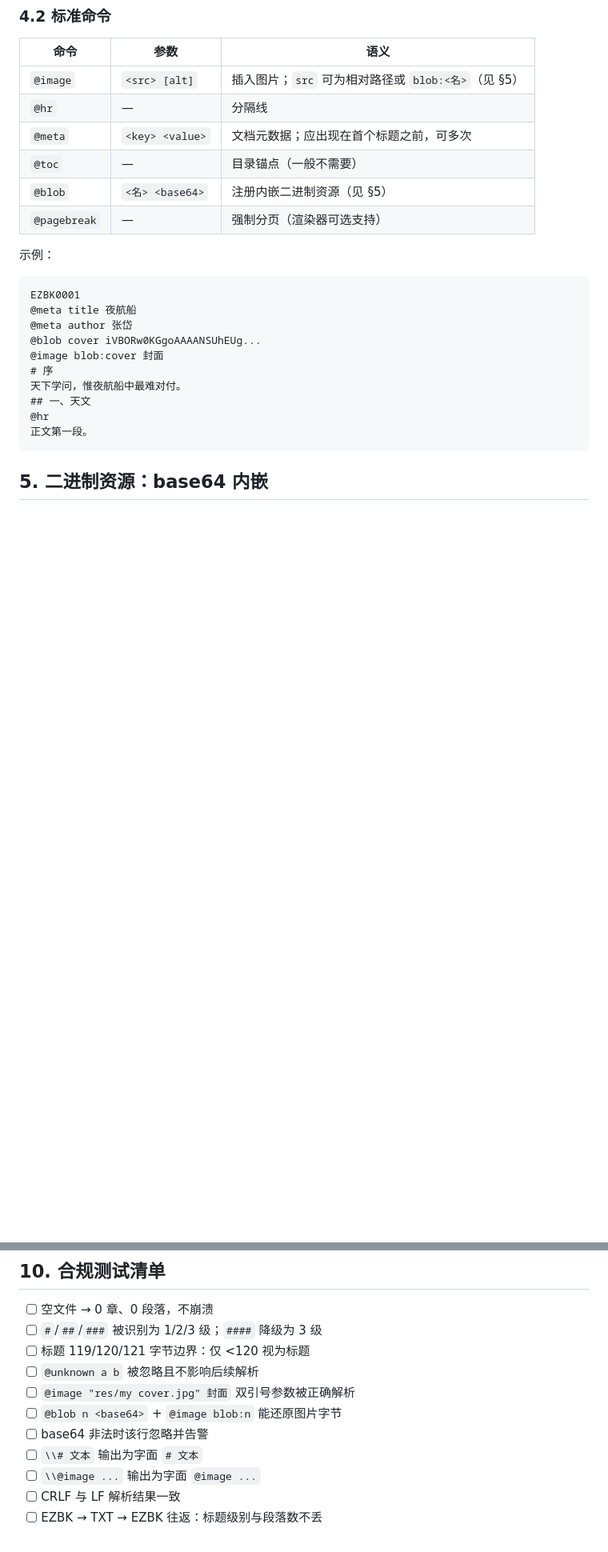
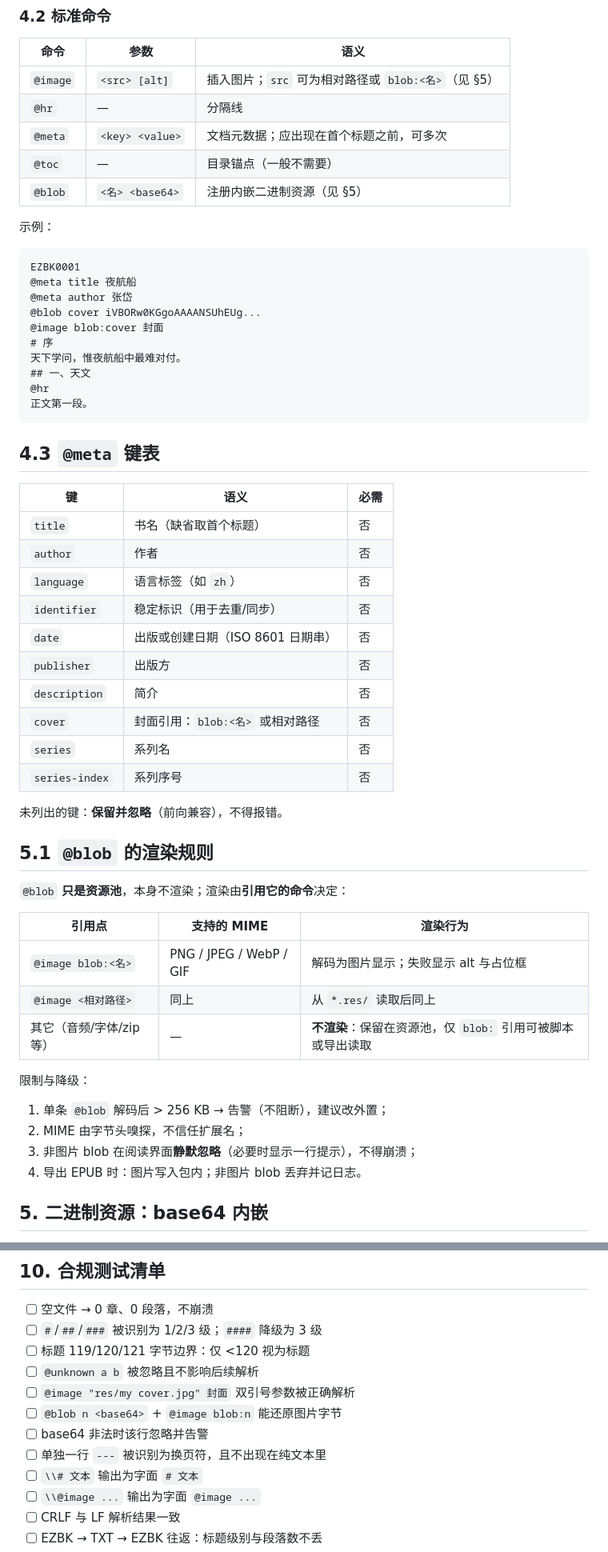
Before and after one commit to wzmwayne/read-flash, a Markdown page: docs/EZBK-Format-Spec-v1.1.md, 2 parts joined by grey strips. Shown at 80% size. Rendered like a GitHub page; blank space fills up the shorter version.

Commit message:
docs(EZBK): 换页符改用 ---（兼容原页面语言）；补 meta 键表与 blob 渲染规则
Co-authored-by: AI coding agent <ai-agent@localhost>

````diff
--- a/docs/EZBK-Format-Spec-v1.1.md
+++ b/docs/EZBK-Format-Spec-v1.1.md
@@ -65,7 +65,6 @@ EZBK 是**纯文本、行导向**的电子书格式：一行一个语义单元
 | `@meta` | `<key> <value>` | 文档元数据；应出现在首个标题之前，可多次 |
 | `@toc` | — | 目录锚点（一般不需要） |
 | `@blob` | `<名> <base64>` | 注册内嵌二进制资源（见 §5） |
-| `@pagebreak` | — | 强制分页（渲染器可选支持） |
 
 示例：
 
@@ -81,6 +80,41 @@ EZBK0001
 @hr
 正文第一段。
 ```
+
+
+## 4.3 `@meta` 键表
+
+| 键 | 语义 | 必需 |
+|---|---|---|
+| `title` | 书名（缺省取首个标题） | 否 |
+| `author` | 作者 | 否 |
+| `language` | 语言标签（如 `zh`） | 否 |
+| `identifier` | 稳定标识（用于去重/同步） | 否 |
+| `date` | 出版或创建日期（ISO 8601 日期串） | 否 |
+| `publisher` | 出版方 | 否 |
+| `description` | 简介 | 否 |
+| `cover` | 封面引用：`blob:<名>` 或相对路径 | 否 |
+| `series` | 系列名 | 否 |
+| `series-index` | 系列序号 | 否 |
+
+未列出的键：**保留并忽略**（前向兼容），不得报错。
+
+## 5.1 `@blob` 的渲染规则
+
+`@blob` **只是资源池**，本身不渲染；渲染由**引用它的命令**决定：
+
+| 引用点 | 支持的 MIME | 渲染行为 |
+|---|---|---|
+| `@image blob:<名>` | PNG / JPEG / WebP / GIF | 解码为图片显示；失败显示 alt 与占位框 |
+| `@image <相对路径>` | 同上 | 从 `*.res/` 读取后同上 |
+| 其它（音频/字体/zip 等） | — | **不渲染**：保留在资源池，仅 `blob:` 引用可被脚本或导出读取 |
+
+限制与降级：
+
+1. 单条 `@blob` 解码后 > 256 KB → 告警（不阻断），建议改外置；
+2. MIME 由字节头嗅探，不信任扩展名；
+3. 非图片 blob 在阅读界面**静默忽略**（必要时显示一行提示），不得崩溃；
+4. 导出 EPUB 时：图片写入包内；非图片 blob 丢弃并记日志。
 
 ## 5. 二进制资源：base64 内嵌
 
@@ -150,6 +184,7 @@ EZBK0001
 - [ ] `@image "res/my cover.jpg" 封面` 双引号参数被正确解析
 - [ ] `@blob n <base64>` + `@image blob:n` 能还原图片字节
 - [ ] base64 非法时该行忽略并告警
+- [ ] 单独一行 `---` 被识别为换页符，且不出现在纯文本里
 - [ ] `\\# 文本` 输出为字面 `# 文本`
 - [ ] `\\@image ...` 输出为字面 `@image ...`
 - [ ] CRLF 与 LF 解析结果一致
````
